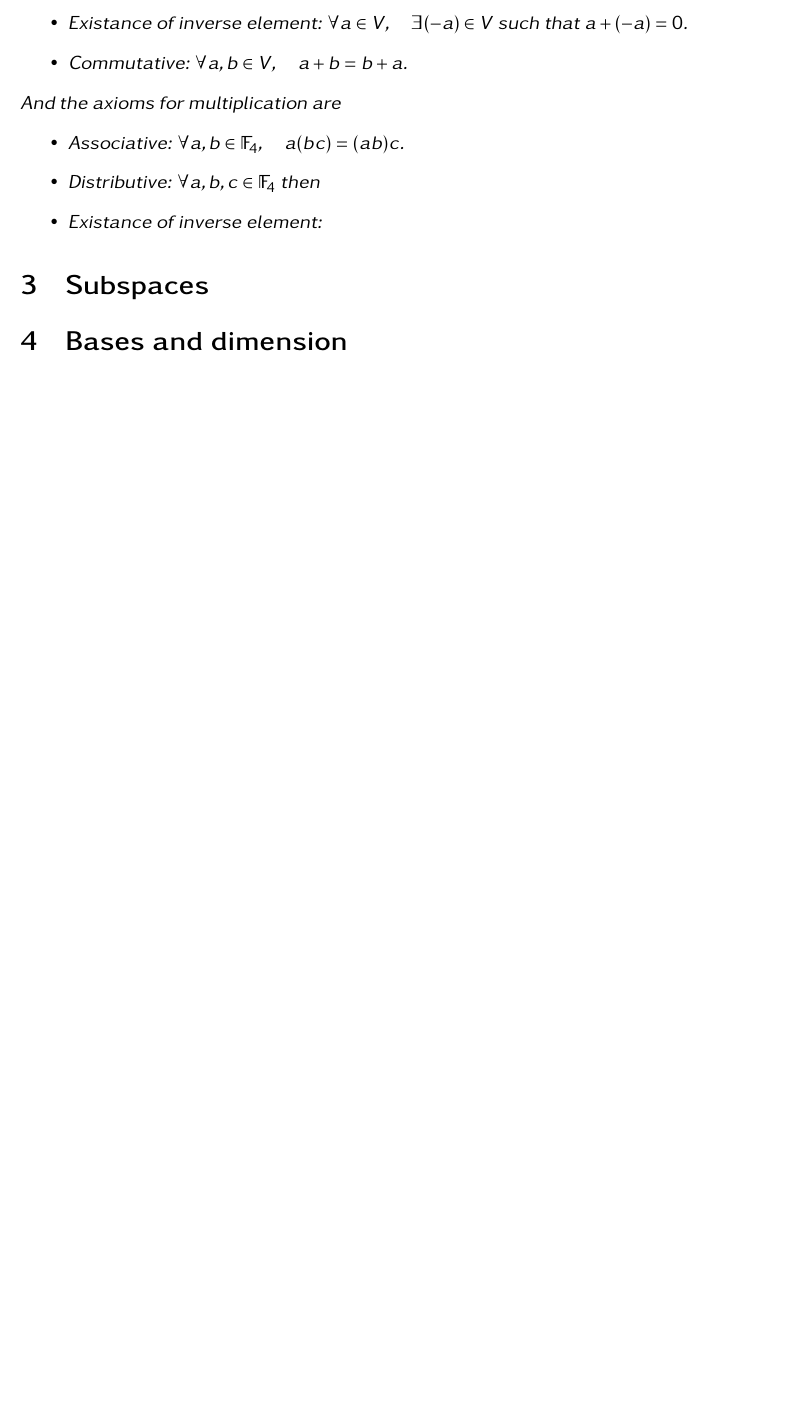
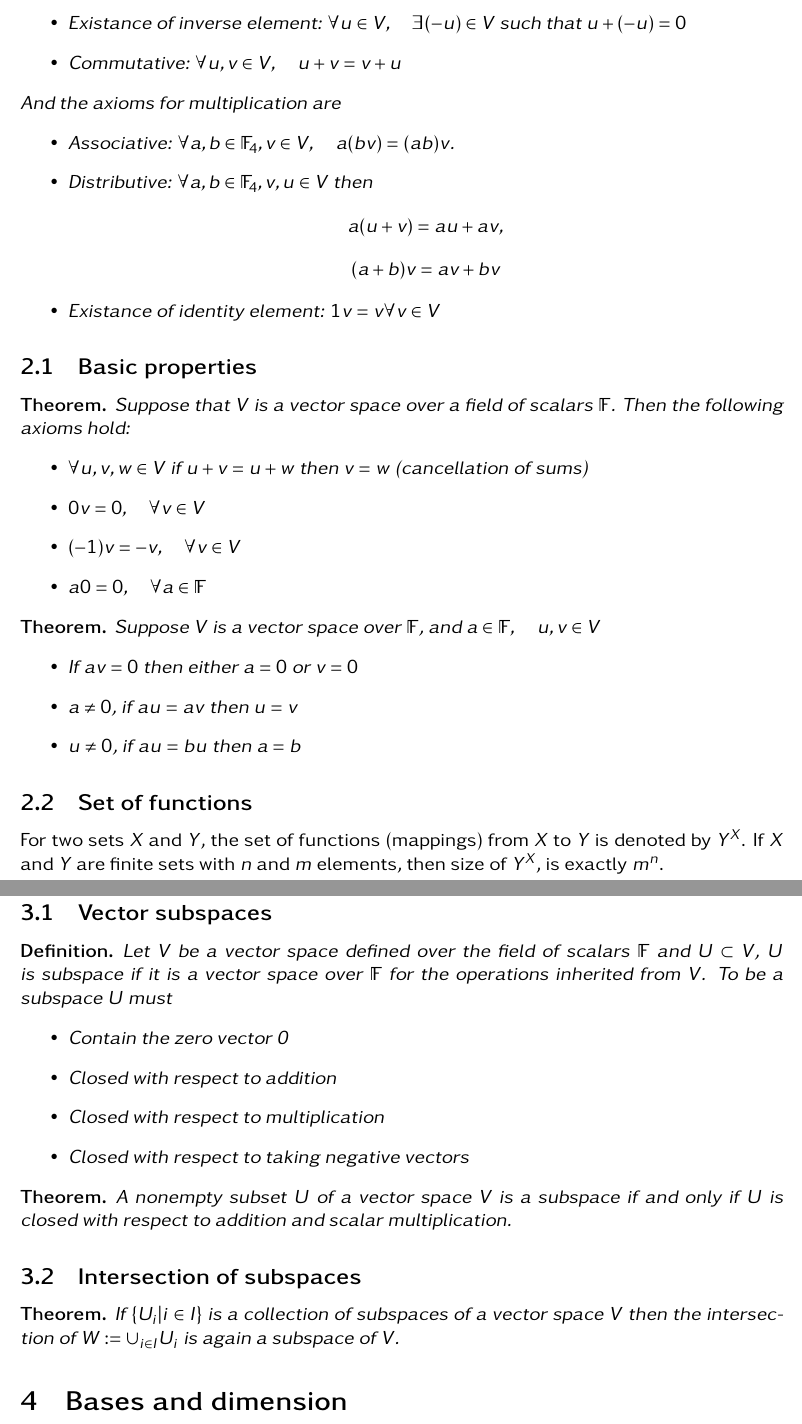
Before and after one commit to Johm000/notes, a LaTeX document (msm2ca.tex): part of page 4 of 4 before the commit and two parts of pages 4 and 5 of 5 after it, the two joined at a grey line, cut so that both start at the same text, the shorter picture padded with empty space. Compiled offline with pdfLaTeX.

Commit message:
2ca update.

```diff
--- a/msm2ca.tex
+++ b/msm2ca.tex
@@ -62,21 +62,72 @@
 	\begin{defn}
 		A vector space over the field of scalars $\mathbb{F}_4$ is a set $V$, whose elements are vectors, together with two binary operations addition and multiplication. The following axioms hold for addition
 		\begin{itemize}
-			\item Associative: $\forall a,b,c \in V, \quad a + ( b + c ) = (a + b) + c$.
-			\item Existance of zero element: $\forall a \in V, \quad \exists 0 \in V$ such that $a + 0 = a$.
-			\item Existance of inverse element: $\forall a \in V, \quad \exists (-a) \in V$ such that $a + (-a) = 0$.
-			\item Commutative: $\forall a,b \in V, \quad a + b = b + a$.
+			\item Associative: $\forall u,v,w \in V, \quad u + ( v + w ) = (u + v) + w$
+			\item Existance of zero element: $\forall u \in V, \quad \exists 0 \in V$ such that $u + 0 = u$
+			\item Existance of inverse element: $\forall u \in V, \quad \exists (-u) \in V$ such that $u + (-u) = 0$
+			\item Commutative: $\forall u,v \in V, \quad u + v = v + u$
 		\end{itemize}
 		And the axioms for multiplication are
 		\begin{itemize}
-			\item Associative: $\forall a,b \in \mathbb{F}_4, \quad a(bc) = (ab)c$.
-			\item Distributive: $\forall a,b,c \in \mathbb{F}_4$ then
-			\item Existance of inverse element:
+			\item Associative: $\forall a,b \in \mathbb{F}_4, v \in V, \quad a(bv) = (ab)v$.
+			\item Distributive: $\forall a,b \in \mathbb{F}_4, v,u \in V$ then
+					\[
+						a(u+v) = au + av,
+					\]
+					\[
+						(a+b)v = av + bv
+					\]
+			\item Existance of identity element: $1v = v \forall v \in V$
 		\end{itemize}
 	\end{defn}
 
+	\subsection{Basic properties}
+	\begin{thm}
+		Suppose that $V$ is a vector space over a field of scalars $\mathbb{F}$. Then the following axioms hold:
+		\begin{itemize}
+			\item $\forall u,v,w \in V$ if $u + v = u + w$ then $v=w$ (cancellation of sums)
+			\item $0v = 0, \quad \forall v \in V$
+			\item $(-1)v = -v, \quad \forall v \in V$
+			\item $a0 = 0, \quad \forall a \in \mathbb{F}$
+		\end{itemize}
+	\end{thm}
+
+	\begin{thm}
+		Suppose $V$ is a vector space over $\mathbb{F}$, and $a \in \mathbb{F}, \quad u,v \in V$
+		\begin{itemize}
+			\item If $av = 0$ then either $a = 0$ or $v = 0$
+			\item $a \not{=} 0$, if $au = av$ then $u=v$
+			\item $u \not{=} 0$, if $au = bu$ then $a=b$
+		\end{itemize}
+	\end{thm}
+
+	\subsection{Set of functions}
+	For two sets $X$ and $Y$, the set of functions (mappings) from $X$ to $Y$ is denoted by $Y^X$. If $X$ and $Y$ are finite sets with
+	$n$ and $m$ elements, then size of $Y^X$, is exactly $m^n$.
 
 \section{Subspaces}
+
+	\subsection{Vector subspaces}
+	\begin{defn}
+		Let $V$ be a vector space defined over the field of scalars $\mathbb{F}$ and $U \subset V$, $U$ is subspace if it is a vector space over $\mathbb{F}$ for the operations inherited from $V$.
+		To be a subspace $U$ must
+		\begin{itemize}
+			\item Contain the zero vector 0
+			\item Closed with respect to addition
+			\item Closed with respect to multiplication
+			\item Closed with respect to taking negative vectors
+		\end{itemize}
+	\end{defn}
+
+	\begin{thm}
+		A nonempty subset $U$ of a vector space $V$ is a subspace if and only if $U$ is closed with respect to addition and scalar multiplication.
+	\end{thm}
+
+	\subsection{Intersection of subspaces}
+	\begin{thm}
+		If $\{ U_i | i \in I\}$ is a collection of subspaces of a vector space $V$ then the intersection of $W := \cup_{i \in I} U_i$ is again a subspace of $V$.
+	\end{thm}
+
 \section{Bases and dimension}
 \section{Linear mappings}
 \section{Isomorphisms}
```
